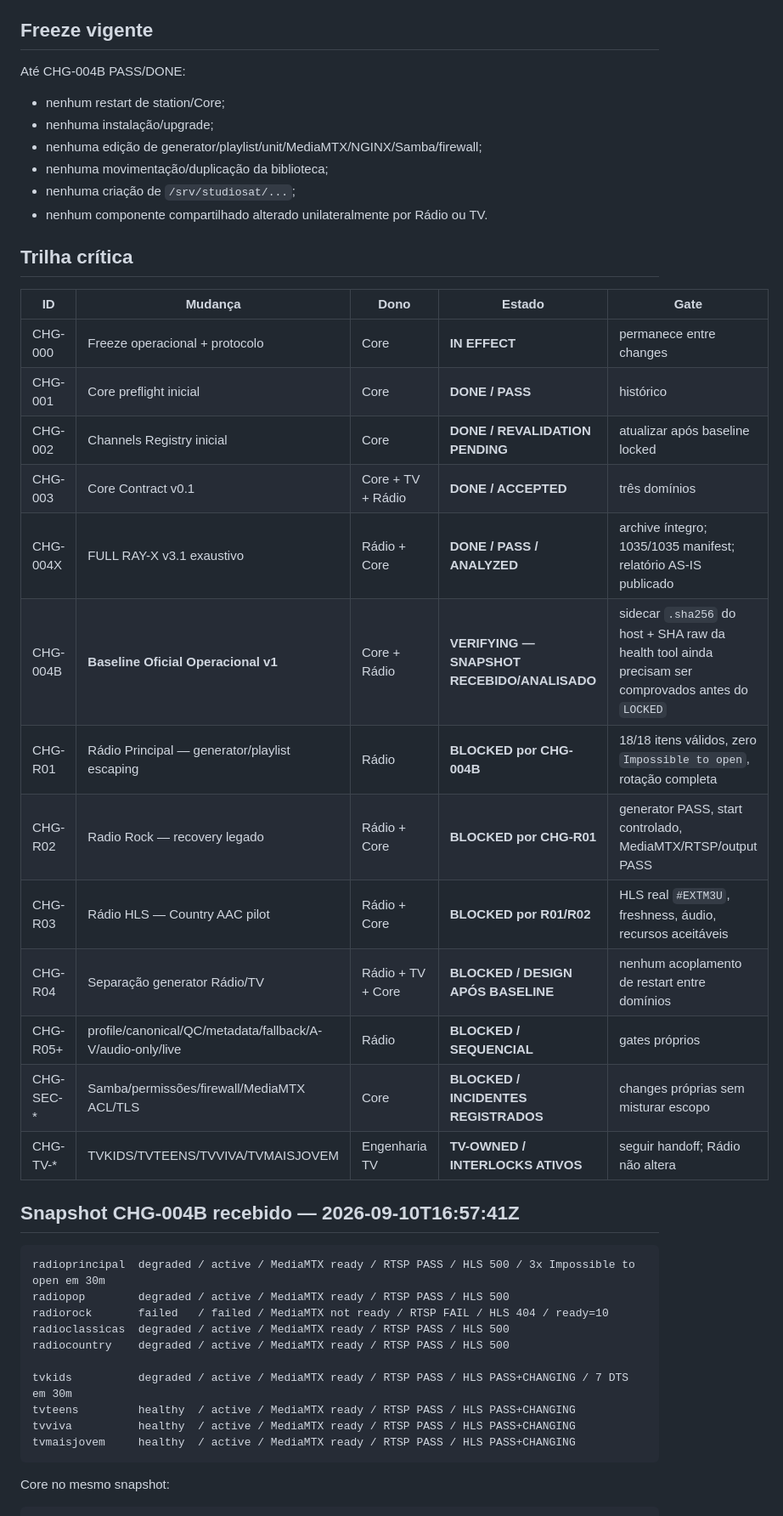
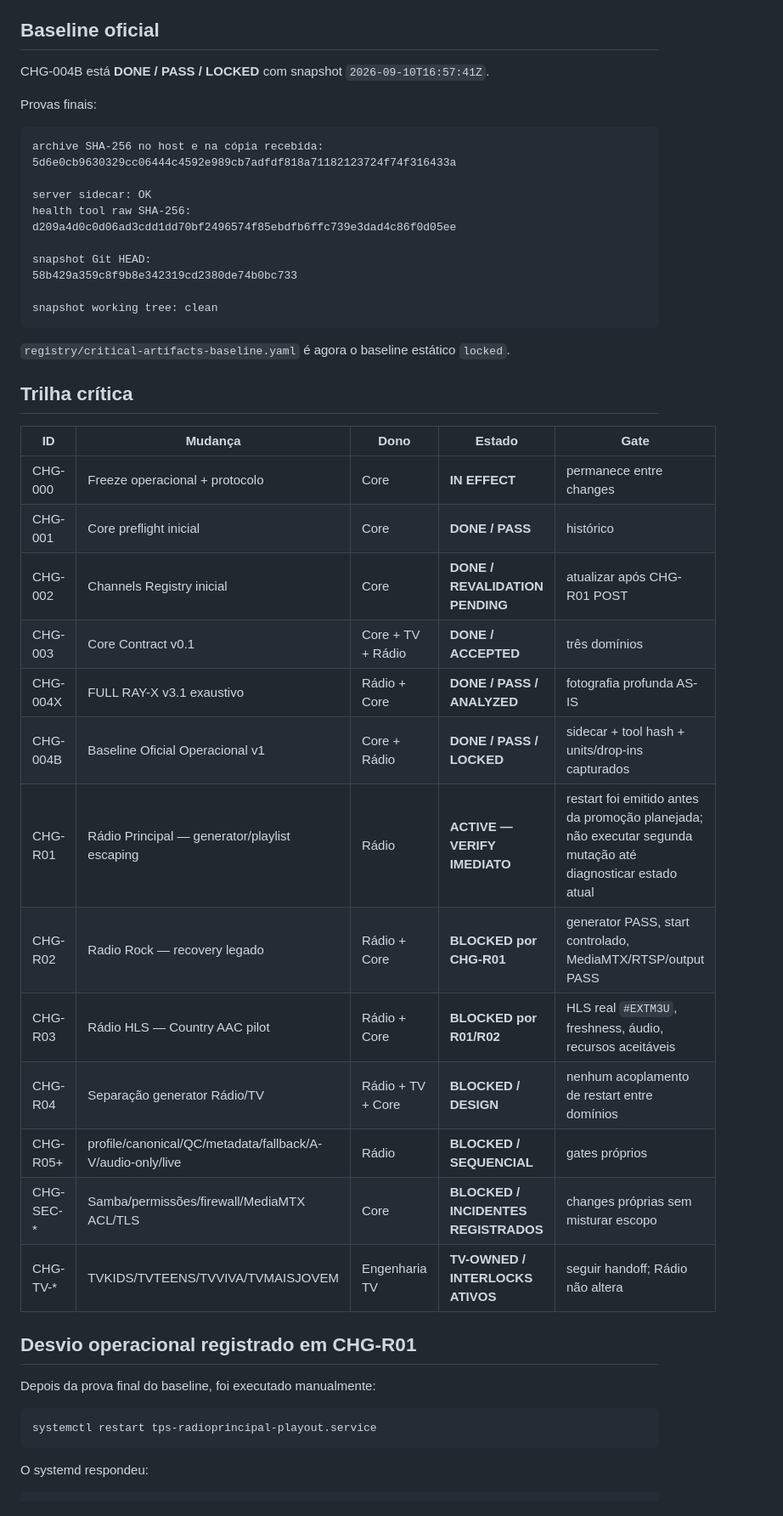
Before and after one commit to MarcoTuaTelecom/Projeto-StudioSat-Web-Radios-e-TVs-, a Markdown page: docs/30-execucao/CHANGE_QUEUE.md, the part around one of its changes. Shown at 85% size. GitHub-like rendering.

````diff
--- a/docs/30-execucao/CHANGE_QUEUE.md
+++ b/docs/30-execucao/CHANGE_QUEUE.md
@@ -17,16 +17,27 @@ Documentos normativos atuais:
 - `registry/critical-artifacts-baseline.yaml`
 - `docs/00-core/SHARED_FOUNDATION_HANDOFF_TO_TV_v0.2_IN_PLACE.md`
 
-## Freeze vigente
+## Baseline oficial
 
-Até CHG-004B PASS/DONE:
+CHG-004B está **DONE / PASS / LOCKED** com snapshot `2026-09-10T16:57:41Z`.
 
-- nenhum restart de station/Core;
-- nenhuma instalação/upgrade;
-- nenhuma edição de generator/playlist/unit/MediaMTX/NGINX/Samba/firewall;
-- nenhuma movimentação/duplicação da biblioteca;
-- nenhuma criação de `/srv/studiosat/...`;
-- nenhum componente compartilhado alterado unilateralmente por Rádio ou TV.
+Provas finais:
+
+```text
+archive SHA-256 no host e na cópia recebida:
+5d6e0cb9630329cc06444c4592e989cb7adfdf818a71182123724f74f316433a
+
+server sidecar: OK
+health tool raw SHA-256:
+d209a4d0c0d06ad3cdd1dd70bf2496574f85ebdfb6ffc739e3dad4c86f0d05ee
+
+snapshot Git HEAD:
+58b429a359c8f9b8e342319cd2380de74b0bc733
+
+snapshot working tree: clean
+```
+
+`registry/critical-artifacts-baseline.yaml` é agora o baseline estático `locked`.
 
 ## Trilha crítica
 
@@ -34,33 +45,26 @@ Até CHG-004B PASS/DONE:
 |---|---|---|---|---|
 | CHG-000 | Freeze operacional + protocolo | Core | **IN EFFECT** | permanece entre changes |
 | CHG-001 | Core preflight inicial | Core | **DONE / PASS** | histórico |
-| CHG-002 | Channels Registry inicial | Core | **DONE / REVALIDATION PENDING** | atualizar após baseline locked |
+| CHG-002 | Channels Registry inicial | Core | **DONE / REVALIDATION PENDING** | atualizar após CHG-R01 POST |
 | CHG-003 | Core Contract v0.1 | Core + TV + Rádio | **DONE / ACCEPTED** | três domínios |
-| CHG-004X | FULL RAY-X v3.1 exaustivo | Rádio + Core | **DONE / PASS / ANALYZED** | archive íntegro; 1035/1035 manifest; relatório AS-IS publicado |
-| CHG-004B | **Baseline Oficial Operacional v1** | Core + Rádio | **VERIFYING — SNAPSHOT RECEBIDO/ANALISADO** | sidecar `.sha256` do host + SHA raw da health tool ainda precisam ser comprovados antes do `LOCKED` |
-| CHG-R01 | Rádio Principal — generator/playlist escaping | Rádio | **BLOCKED por CHG-004B** | 18/18 itens válidos, zero `Impossible to open`, rotação completa |
+| CHG-004X | FULL RAY-X v3.1 exaustivo | Rádio + Core | **DONE / PASS / ANALYZED** | fotografia profunda AS-IS |
+| CHG-004B | Baseline Oficial Operacional v1 | Core + Rádio | **DONE / PASS / LOCKED** | sidecar + tool hash + units/drop-ins capturados |
+| CHG-R01 | Rádio Principal — generator/playlist escaping | Rádio | **ACTIVE — VERIFY IMEDIATO** | restart foi emitido antes da promoção planejada; não executar segunda mutação até diagnosticar estado atual |
 | CHG-R02 | Radio Rock — recovery legado | Rádio + Core | **BLOCKED por CHG-R01** | generator PASS, start controlado, MediaMTX/RTSP/output PASS |
 | CHG-R03 | Rádio HLS — Country AAC pilot | Rádio + Core | **BLOCKED por R01/R02** | HLS real `#EXTM3U`, freshness, áudio, recursos aceitáveis |
-| CHG-R04 | Separação generator Rádio/TV | Rádio + TV + Core | **BLOCKED / DESIGN APÓS BASELINE** | nenhum acoplamento de restart entre domínios |
+| CHG-R04 | Separação generator Rádio/TV | Rádio + TV + Core | **BLOCKED / DESIGN** | nenhum acoplamento de restart entre domínios |
 | CHG-R05+ | profile/canonical/QC/metadata/fallback/A-V/audio-only/live | Rádio | **BLOCKED / SEQUENCIAL** | gates próprios |
 | CHG-SEC-* | Samba/permissões/firewall/MediaMTX ACL/TLS | Core | **BLOCKED / INCIDENTES REGISTRADOS** | changes próprias sem misturar escopo |
 | CHG-TV-* | TVKIDS/TVTEENS/TVVIVA/TVMAISJOVEM | Engenharia TV | **TV-OWNED / INTERLOCKS ATIVOS** | seguir handoff; Rádio não altera |
 
-## Snapshot CHG-004B recebido — 2026-09-10T16:57:41Z
+## Desvio operacional registrado em CHG-R01
+
+Depois da prova final do baseline, foi executado manualmente:
 
 ```text
-radioprincipal  degraded / active / MediaMTX ready / RTSP PASS / HLS 500 / 3x Impossible to open em 30m
-radiopop        degraded / active / MediaMTX ready / RTSP PASS / HLS 500
-radiorock       failed   / failed / MediaMTX not ready / RTSP FAIL / HLS 404 / ready=10
-radioclassicas  degraded / active / MediaMTX ready / RTSP PASS / HLS 500
-radiocountry    degraded / active / MediaMTX ready / RTSP PASS / HLS 500
-
-tvkids          degraded / active / MediaMTX ready / RTSP PASS / HLS PASS+CHANGING / 7 DTS em 30m
-tvteens         healthy  / active / MediaMTX ready / RTSP PASS / HLS PASS+CHANGING
-tvviva          healthy  / active / MediaMTX ready / RTSP PASS / HLS PASS+CHANGING
-tvmaisjovem     healthy  / active / MediaMTX ready / RTSP PASS / HLS PASS+CHANGING
+systemctl restart tps-radioprincipal-playout.service
 ```
 
-Core no mesmo snapshot:
+O systemd respondeu:
 
 ```text
````
Also changed, not shown: other parts of docs/30-execucao/CHANGE_QUEUE.md (+28 -65 lines).
